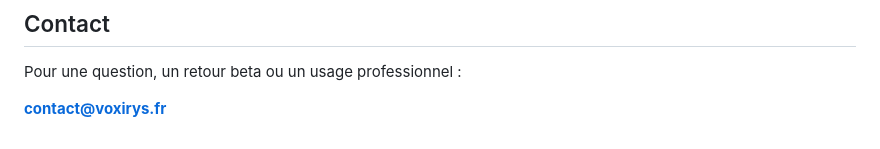
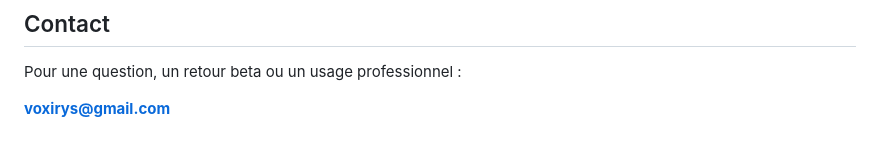
Before and after one commit to jossmair/Voxirys, a Markdown page: README.md, the part around one of its changes. GitHub-like rendering.

Commit message:
docs: update contact email

```diff
--- a/README.md
+++ b/README.md
@@ -115,4 +115,4 @@ Le code source privé de Voxirys n'est pas publié ici.
 
 Pour une question, un retour beta ou un usage professionnel :
 
-**contact@voxirys.fr**
+**voxirys@gmail.com**
```
Also changed, not shown: other parts of README.md (+1 -1 lines).
